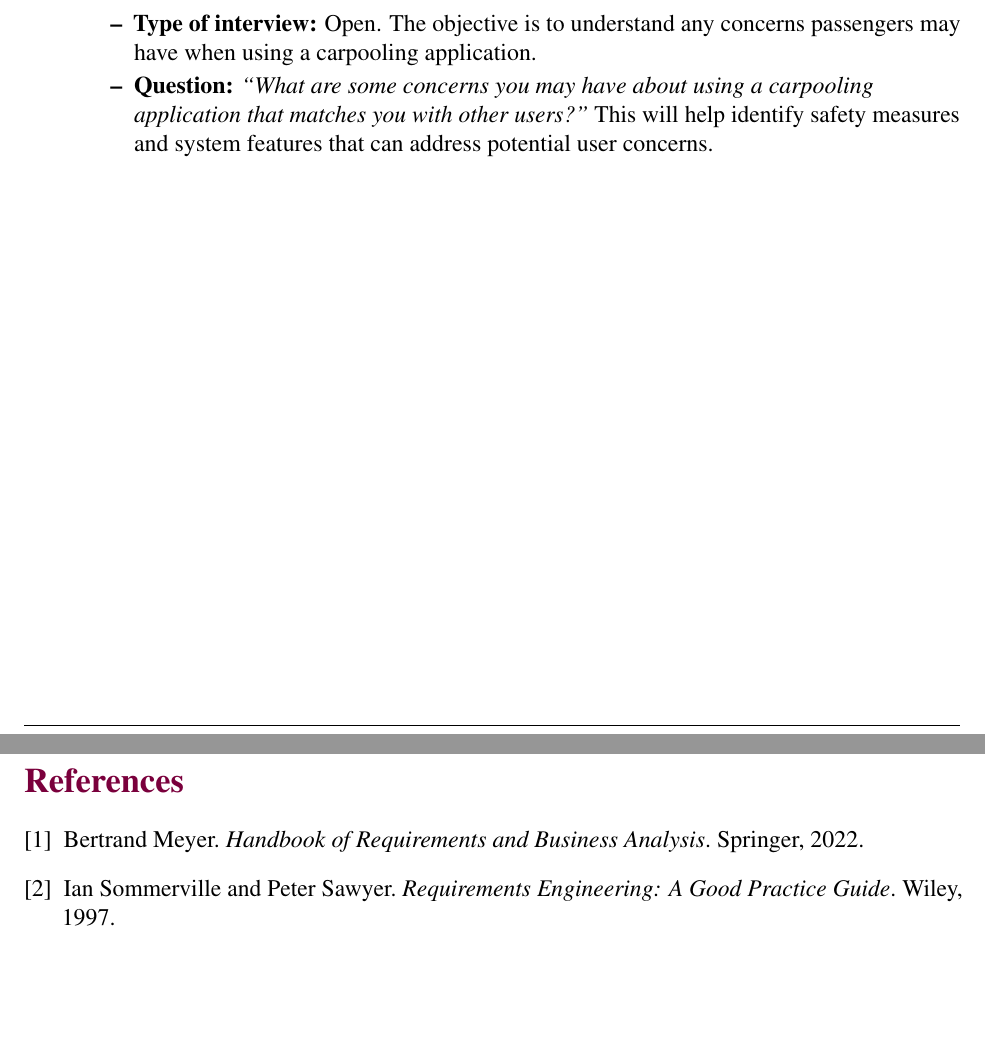
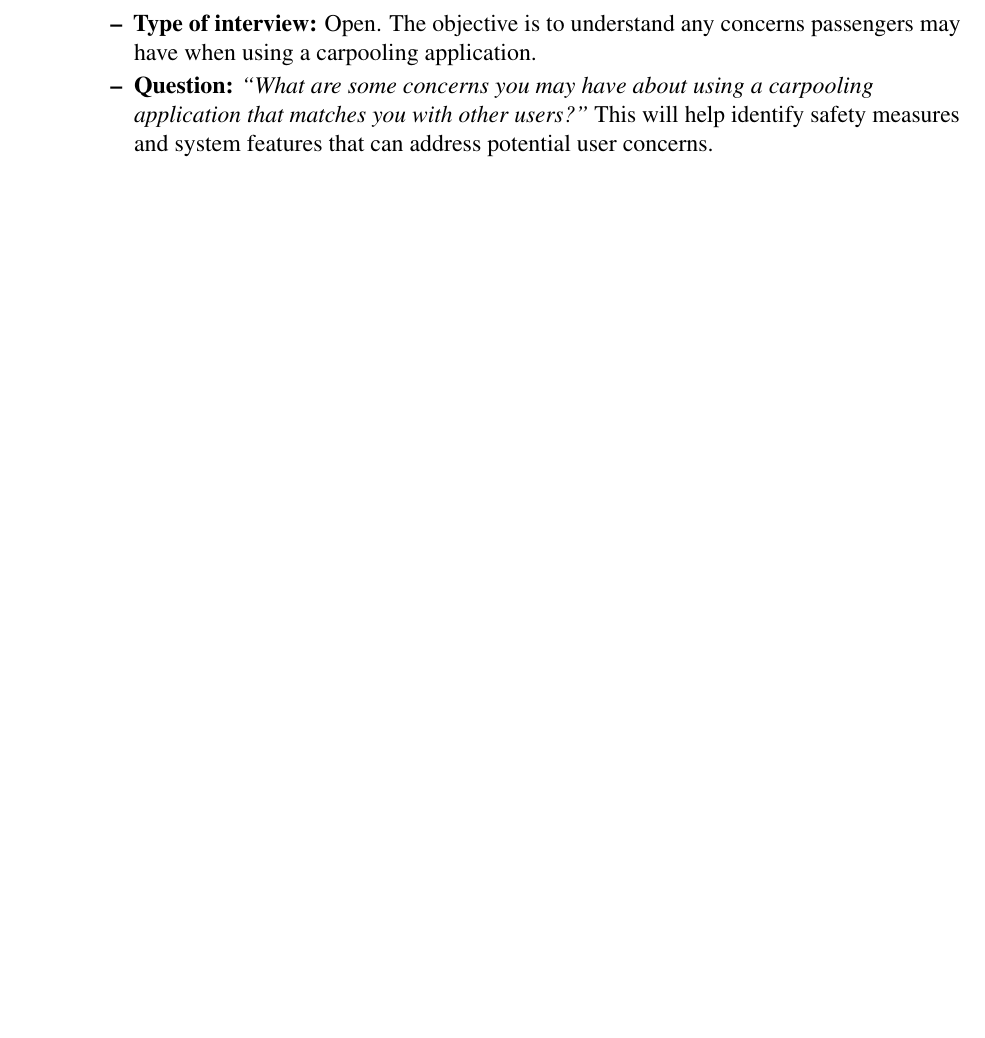
Before and after one commit to hitchly/hitchly, a LaTeX document (docs/SRS/SRS_meyer.tex): two parts of pages 27 and 28 of 32 before the commit and part of page 27 of 31 after it, the two joined at a grey line, cut so that both start at the same text, the shorter picture padded with empty space. Compiled offline with pdfLaTeX.

Commit message:
fix: remove manual bibliography environment incompatible with natbib
The file had a manual \begin{thebibliography}...\end{thebibliography} section
which is incompatible with natbib's author-year mode (\usepackage[round]{natbib}).
Removed the manual bibliography section and kept \bibliographystyle{plainnat}
for future use. This resolves the LaTeX compilation error in CI.

```diff
--- a/docs/SRS/SRS_meyer.tex
+++ b/docs/SRS/SRS_meyer.tex
@@ -953,14 +953,6 @@ For each stakeholder, the type of interview, its objective, and the most importa
 \end{itemize}
 
 \newpage
-
-% ---------- References ----------
-\begin{thebibliography}{9}
-\bibitem{meyer2022} Bertrand Meyer. \textit{Handbook of Requirements and Business Analysis}. Springer, 2022.
-\bibitem{sommerville1997} Ian Sommerville and Peter Sawyer. \textit{Requirements Engineering: A Good Practice Guide}. Wiley, 1997.
-\end{thebibliography}
-
-\newpage
 \section{Reflection}
 \begin{enumerate}
 
```
